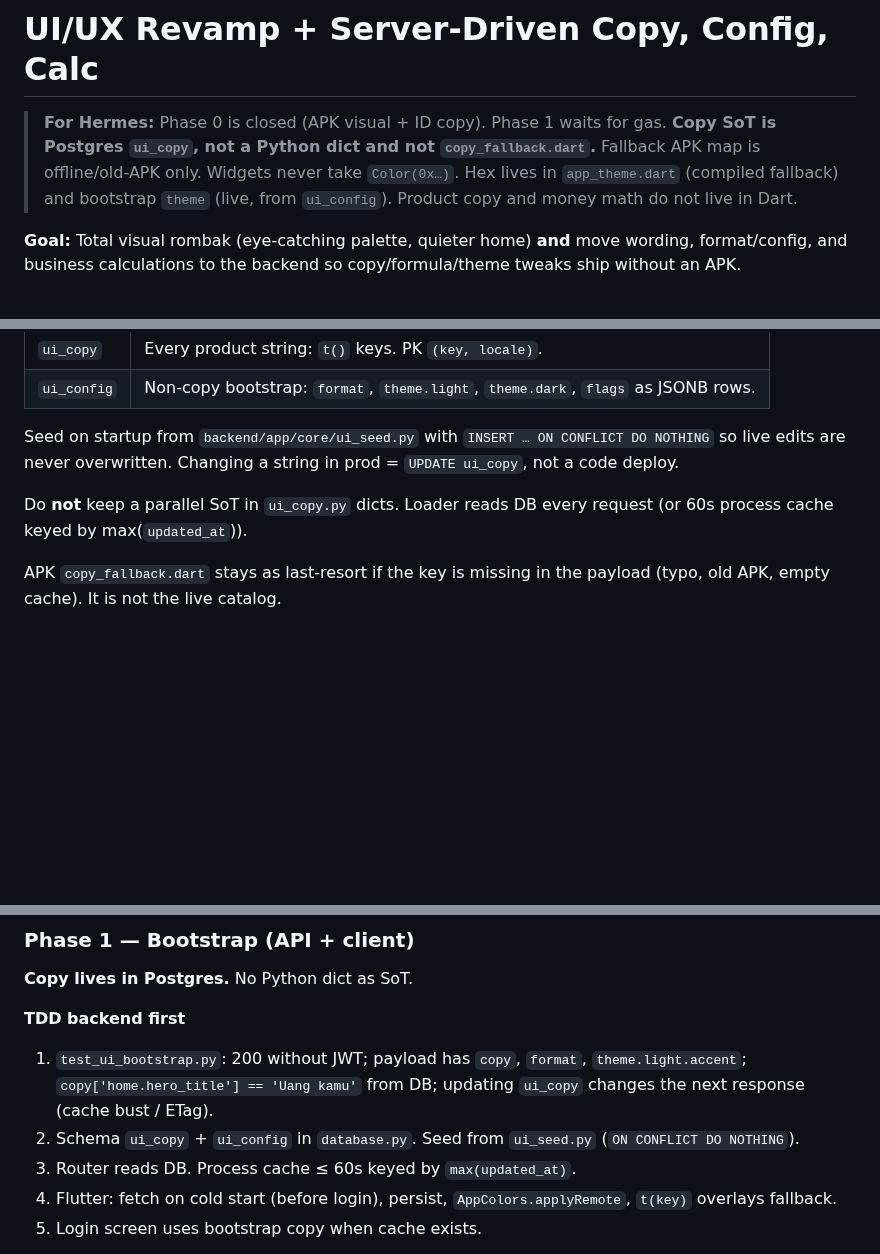
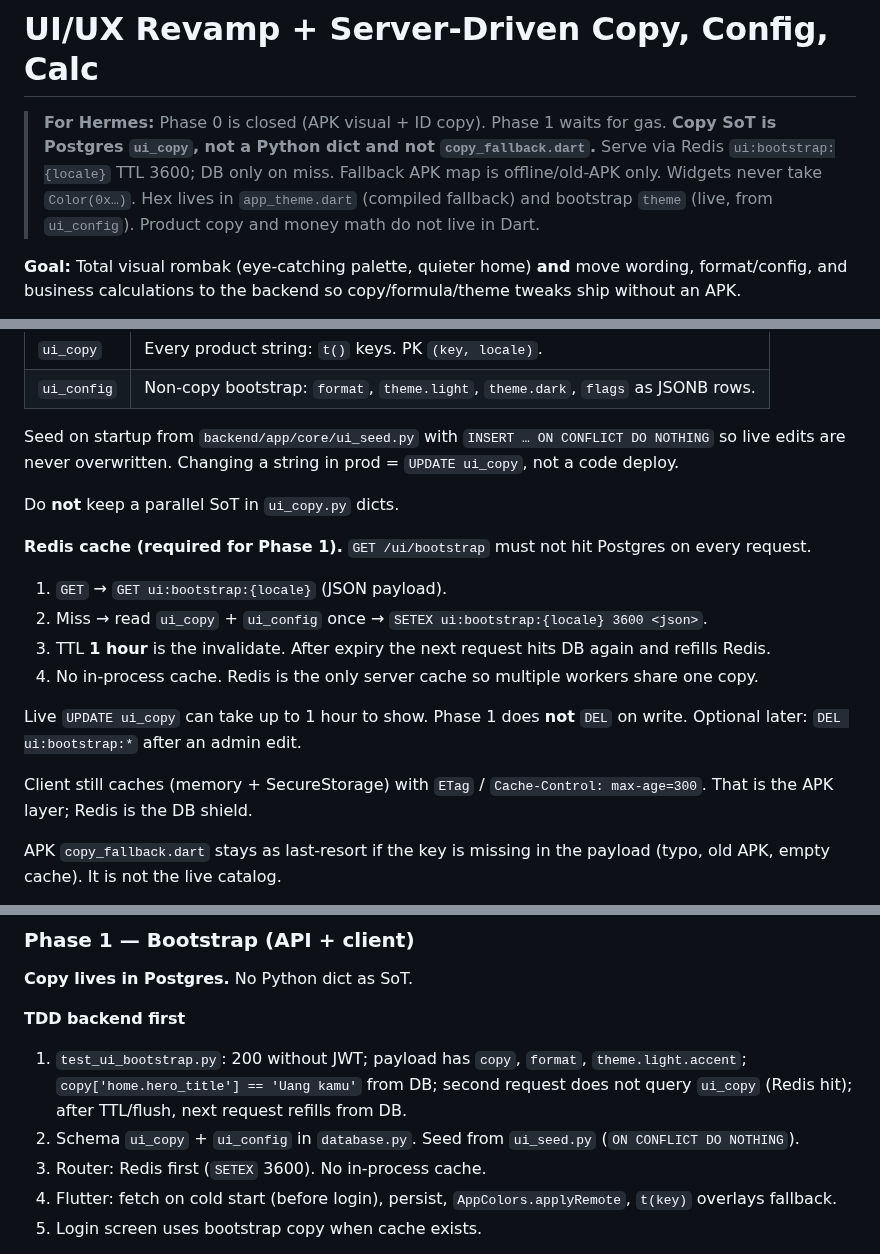
Before and after one commit to mkhaufillah/wealthtrack, a Markdown page: docs/20-ui-revamp-server-driven.md, 3 parts joined by grey strips. GitHub-like rendering; blank space fills up the shorter version.

Commit message:
docs: Phase 1 bootstrap cache Redis TTL 1h
DB on miss only. No in-process cache.

```diff
--- a/docs/20-ui-revamp-server-driven.md
+++ b/docs/20-ui-revamp-server-driven.md
@@ -1,6 +1,6 @@
 # UI/UX Revamp + Server-Driven Copy, Config, Calc
 
-> **For Hermes:** Phase 0 is closed (APK visual + ID copy). Phase 1 waits for gas. **Copy SoT is Postgres `ui_copy`, not a Python dict and not `copy_fallback.dart`.** Fallback APK map is offline/old-APK only. Widgets never take `Color(0x…)`. Hex lives in `app_theme.dart` (compiled fallback) and bootstrap `theme` (live, from `ui_config`). Product copy and money math do not live in Dart.
+> **For Hermes:** Phase 0 is closed (APK visual + ID copy). Phase 1 waits for gas. **Copy SoT is Postgres `ui_copy`, not a Python dict and not `copy_fallback.dart`.** Serve via Redis `ui:bootstrap:{locale}` TTL 3600; DB only on miss. Fallback APK map is offline/old-APK only. Widgets never take `Color(0x…)`. Hex lives in `app_theme.dart` (compiled fallback) and bootstrap `theme` (live, from `ui_config`). Product copy and money math do not live in Dart.
 
 **Goal:** Total visual rombak (eye-catching palette, quieter home) **and** move wording, format/config, and business calculations to the backend so copy/formula/theme tweaks ship without an APK.
 
@@ -152,7 +152,18 @@ Prefix: `/api/v1`. JWT as today. No MCP change in v1.
 
 Seed on startup from `backend/app/core/ui_seed.py` with `INSERT … ON CONFLICT DO NOTHING` so live edits are never overwritten. Changing a string in prod = `UPDATE ui_copy`, not a code deploy.
 
-Do **not** keep a parallel SoT in `ui_copy.py` dicts. Loader reads DB every request (or 60s process cache keyed by max(`updated_at`)).
+Do **not** keep a parallel SoT in `ui_copy.py` dicts.
+
+**Redis cache (required for Phase 1).** `GET /ui/bootstrap` must not hit Postgres on every request.
+
+1. `GET` → `GET ui:bootstrap:{locale}` (JSON payload).
+2. Miss → read `ui_copy` + `ui_config` once → `SETEX ui:bootstrap:{locale} 3600 <json>`.
+3. TTL **1 hour** is the invalidate. After expiry the next request hits DB again and refills Redis.
+4. No in-process cache. Redis is the only server cache so multiple workers share one copy.
+
+Live `UPDATE ui_copy` can take up to 1 hour to show. Phase 1 does **not** `DEL` on write. Optional later: `DEL ui:bootstrap:*` after an admin edit.
+
+Client still caches (memory + SecureStorage) with `ETag` / `Cache-Control: max-age=300`. That is the APK layer; Redis is the DB shield.
 
 APK `copy_fallback.dart` stays as last-resort if the key is missing in the payload (typo, old APK, empty cache). It is not the live catalog.
 
@@ -315,9 +326,9 @@ Register router in `main.py`. Auth: same JWT.
 
 **TDD backend first**
 
-1. `test_ui_bootstrap.py`: 200 without JWT; payload has `copy`, `format`, `theme.light.accent`; `copy['home.hero_title'] == 'Uang kamu'` from DB; updating `ui_copy` changes the next response (cache bust / ETag).
+1. `test_ui_bootstrap.py`: 200 without JWT; payload has `copy`, `format`, `theme.light.accent`; `copy['home.hero_title'] == 'Uang kamu'` from DB; second request does not query `ui_copy` (Redis hit); after TTL/flush, next request refills from DB.
 2. Schema `ui_copy` + `ui_config` in `database.py`. Seed from `ui_seed.py` (`ON CONFLICT DO NOTHING`).
-3. Router reads DB. Process cache ≤ 60s keyed by `max(updated_at)`.
+3. Router: Redis first (`SETEX` 3600). No in-process cache.
 4. Flutter: fetch on cold start (before login), persist, `AppColors.applyRemote`, `t(key)` overlays fallback.
 5. Login screen uses bootstrap copy when cache exists.
 
```
Also changed, not shown: other parts of docs/20-ui-revamp-server-driven.md (+1 -1 lines).
